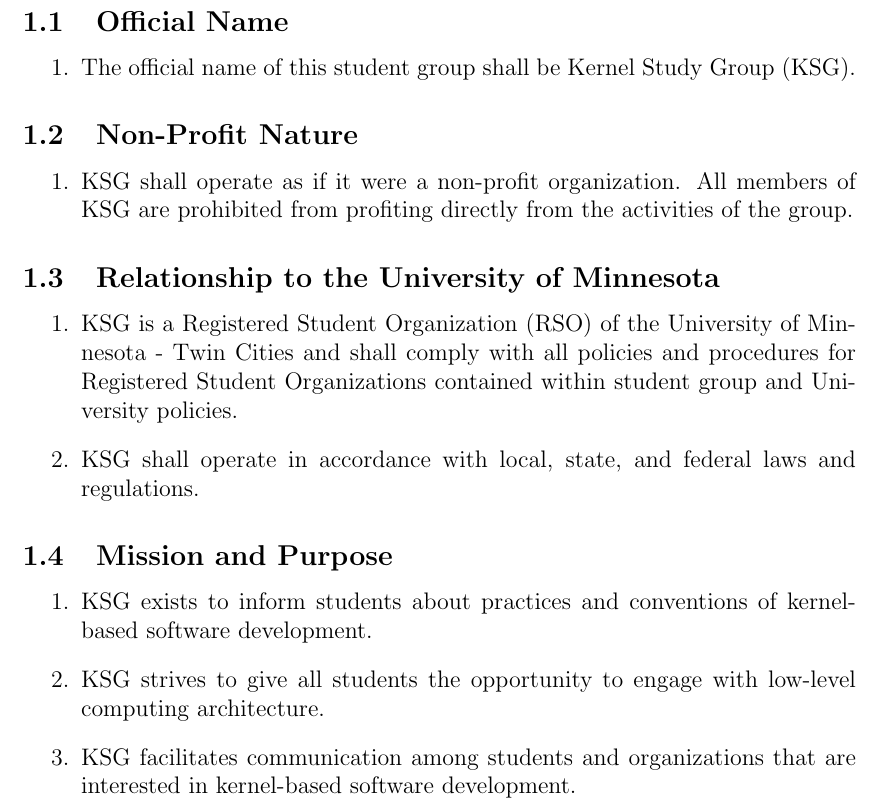
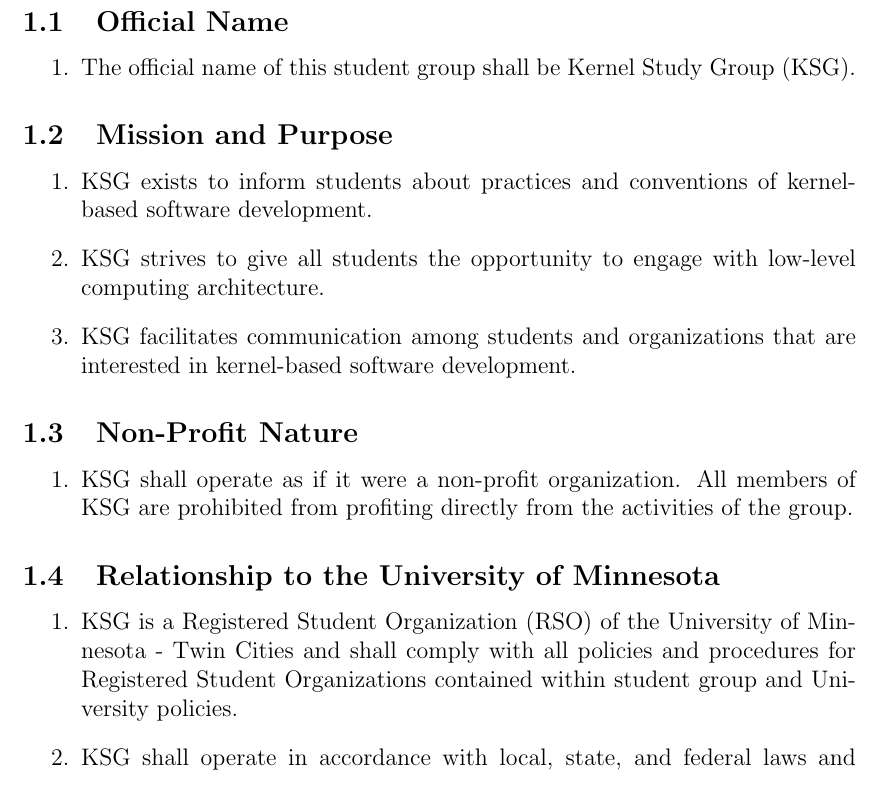
Before and after one commit to UMN-Kernel-Object/constitution, a LaTeX document (constitution.tex): part of page 1 of 7, cut so that both start at the same text. Compiled offline with pdfLaTeX.

Commit message:
Mission and Purpose is now Section 1.2

```diff
--- a/constitution.tex
+++ b/constitution.tex
@@ -25,6 +25,16 @@
     \item The official name of this student group shall be Kernel Study Group (KSG).
 \end{enumerate}
 
+\subsection{Mission and Purpose}
+\begin{enumerate}
+    \item KSG exists to inform students about practices and conventions of kernel-based
+          software development.
+    \item KSG strives to give all students the opportunity to engage with low-level computing
+          architecture.
+    \item KSG facilitates communication among students and organizations that are interested
+          in kernel-based software development.
+\end{enumerate}
+
 \subsection{Non-Profit Nature}
 \begin{enumerate}
     \item KSG shall operate as if it were a non-profit organization. All members
@@ -39,16 +49,6 @@
           Student Organizations contained within student group and University policies.
     \item KSG shall operate in accordance with local, state, and federal laws and
           regulations.
-\end{enumerate}
-
-\subsection{Mission and Purpose}
-\begin{enumerate}
-    \item KSG exists to inform students about practices and conventions of kernel-based
-          software development.
-    \item KSG strives to give all students the opportunity to engage with low-level computing
-          architecture.
-    \item KSG facilitates communication among students and organizations that are interested
-          in kernel-based software development.
 \end{enumerate}
 
 \section{Membership and Impeachment}
```
